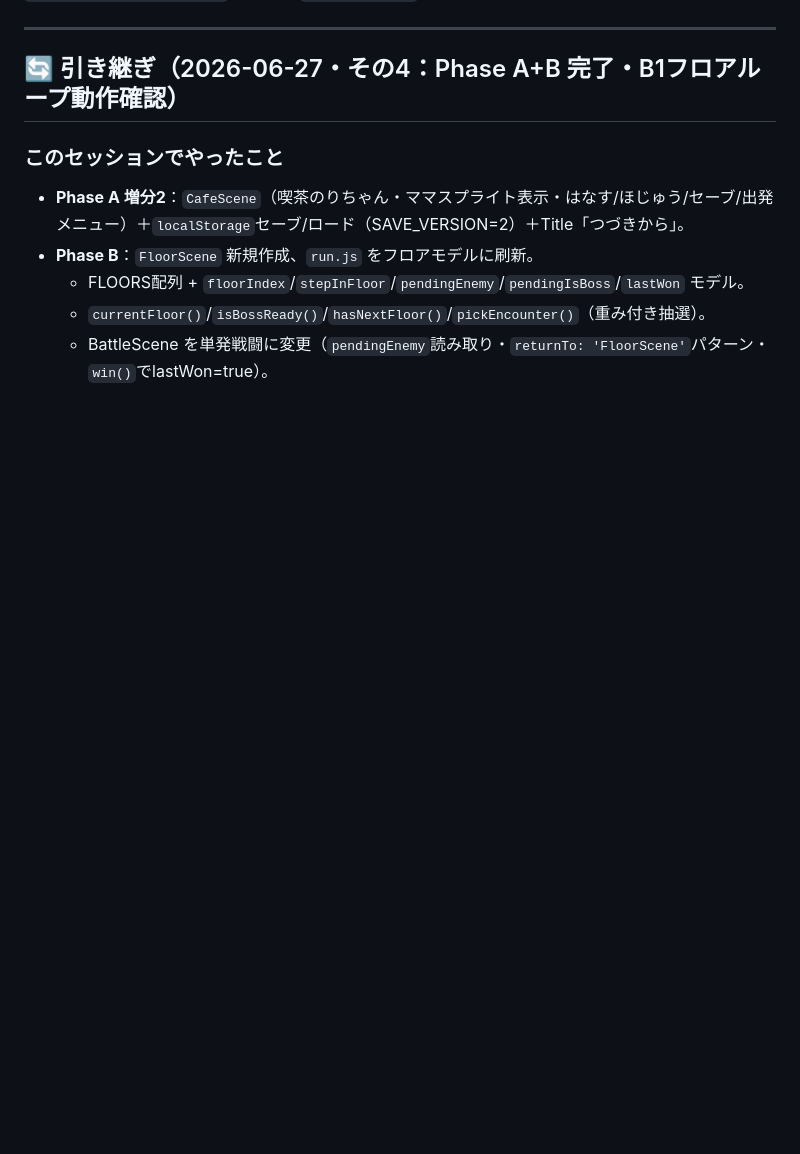
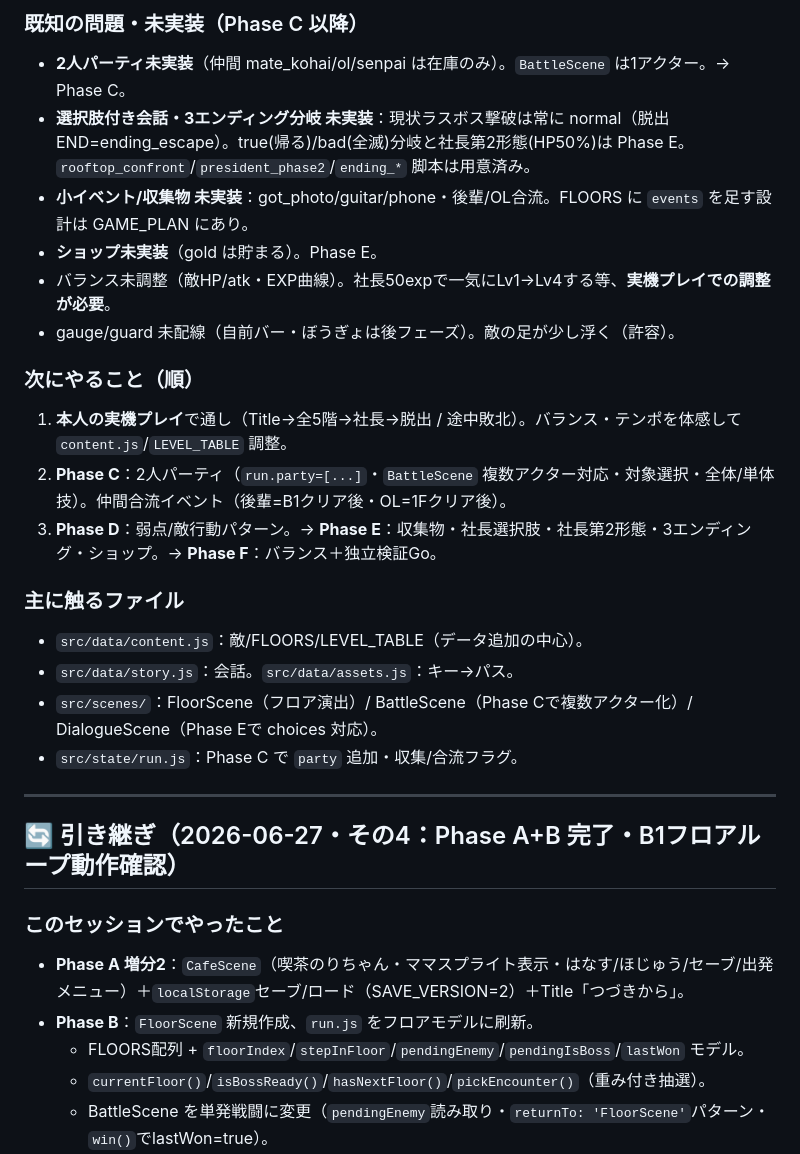
Before and after one commit to Hoikuen/ojisan-quest, a Markdown page: docs/PROJECT_LOG.md, the part around one of its changes. GitHub-like rendering; blank space fills up the shorter version.

Commit message:
docs: 引き継ぎログ更新（Phase B 完了・全5階層・2026-06-27・その5）
Co-Authored-By: Claude Opus 4.8 <noreply@anthropic.com>

```diff
--- a/docs/PROJECT_LOG.md
+++ b/docs/PROJECT_LOG.md
@@ -7,3 +42,21 @@
+### 既知の問題・未実装（Phase C 以降）
+- **2人パーティ未実装**（仲間 mate_kohai/ol/senpai は在庫のみ）。`BattleScene` は1アクター。→ Phase C。
+- **選択肢付き会話・3エンディング分岐 未実装**：現状ラスボス撃破は常に normal（脱出END=ending_escape）。true(帰る)/bad(全滅)分岐と社長第2形態(HP50%)は Phase E。`rooftop_confront`/`president_phase2`/`ending_*` 脚本は用意済み。
+- **小イベント/収集物 未実装**：got_photo/guitar/phone・後輩/OL合流。FLOORS に `events` を足す設計は GAME_PLAN にあり。
+- **ショップ未実装**（gold は貯まる）。Phase E。
+- バランス未調整（敵HP/atk・EXP曲線）。社長50expで一気にLv1→Lv4する等、**実機プレイでの調整が必要**。
+- gauge/guard 未配線（自前バー・ぼうぎょは後フェーズ）。敵の足が少し浮く（許容）。
+
+### 次にやること（順）
+1. **本人の実機プレイ**で通し（Title→全5階→社長→脱出 / 途中敗北）。バランス・テンポを体感して `content.js`/`LEVEL_TABLE` 調整。
+2. **Phase C**：2人パーティ（`run.party=[...]`・`BattleScene` 複数アクター対応・対象選択・全体/単体技）。仲間合流イベント（後輩=B1クリア後・OL=1Fクリア後）。
+3. **Phase D**：弱点/敵行動パターン。→ **Phase E**：収集物・社長選択肢・社長第2形態・3エンディング・ショップ。→ **Phase F**：バランス＋独立検証Go。
+
+### 主に触るファイル
+- `src/data/content.js`：敵/FLOORS/LEVEL_TABLE（データ追加の中心）。
+- `src/data/story.js`：会話。`src/data/assets.js`：キー→パス。
+- `src/scenes/`：FloorScene（フロア演出）/ BattleScene（Phase Cで複数アクター化）/ DialogueScene（Phase Eで choices 対応）。
+- `src/state/run.js`：Phase C で `party` 追加・収集/合流フラグ。
 
 ---
 
```
Also changed, not shown: other parts of docs/PROJECT_LOG.md (+35 -0 lines).
